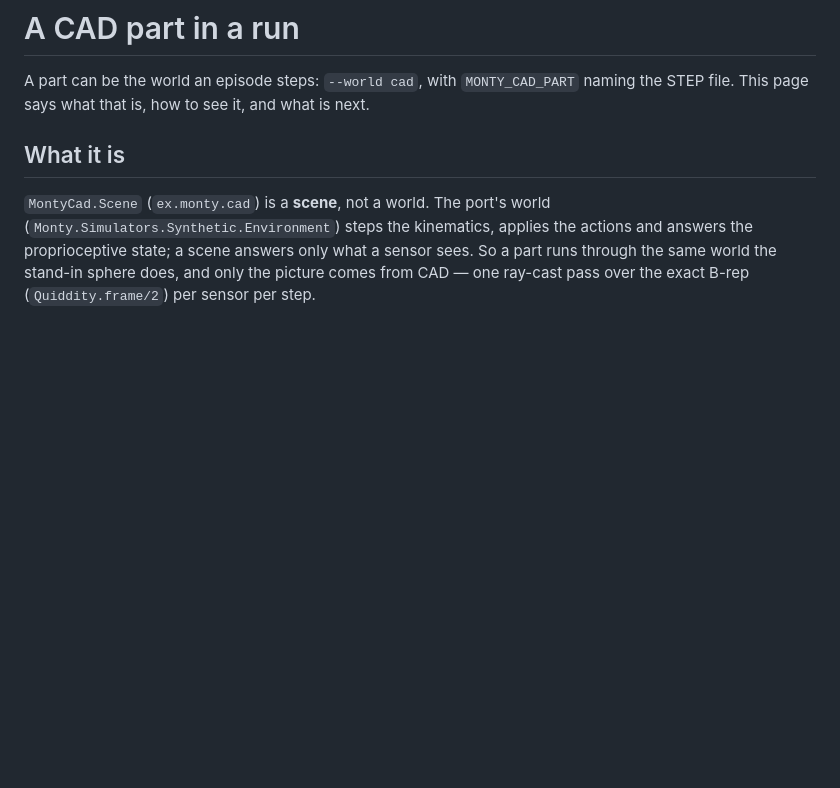
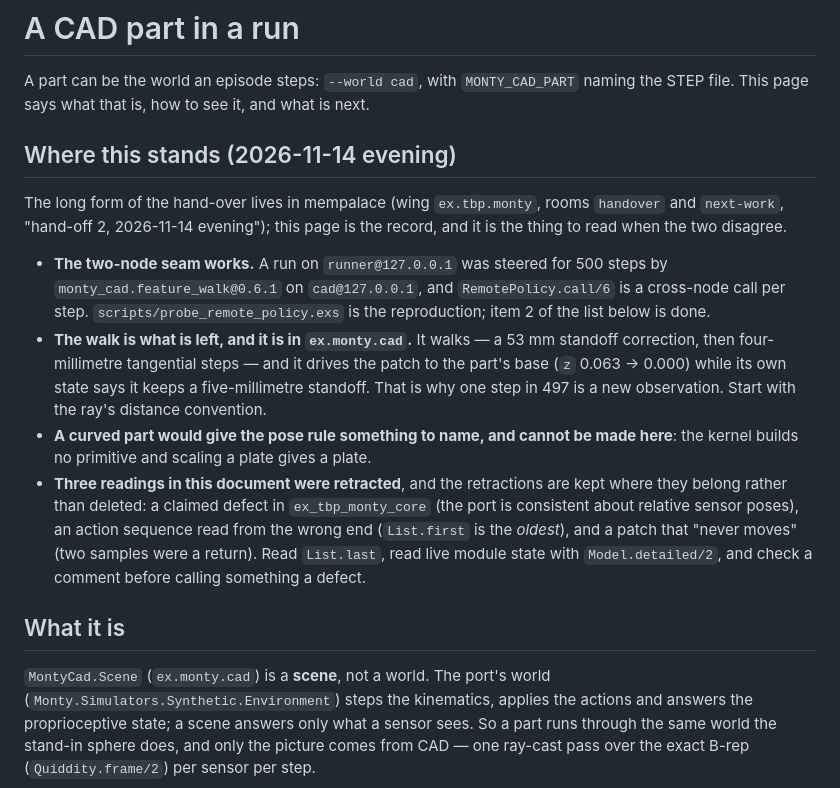
Before and after one commit to d-led/ex.tbp.monty, a Markdown page: docs/cad.md, the part around the change. Rendered like a GitHub page; blank space fills up the shorter version.

Commit message:
docs/cad.md opens with where the thread stands
The long hand-over lives in mempalace, which has been intermittently unwritable
and whose search is disabled again mid-session — so the record carries an
orientation block as well: the seam works, the walk is what is left and it is in
another package, a curved part cannot be made here, and three readings were
retracted with the reasons kept.

```diff
--- a/docs/cad.md
+++ b/docs/cad.md
@@ -3,6 +3,31 @@
 A part can be the world an episode steps: `--world cad`, with `MONTY_CAD_PART`
 naming the STEP file. This page says what that is, how to see it, and what is
 next.
+
+## Where this stands (2026-11-14 evening)
+
+The long form of the hand-over lives in mempalace (wing `ex.tbp.monty`, rooms
+`handover` and `next-work`, "hand-off 2, 2026-11-14 evening"); this page is the
+record, and it is the thing to read when the two disagree.
+
+- **The two-node seam works.** A run on `runner@127.0.0.1` was steered for 500
+  steps by `monty_cad.feature_walk@0.6.1` on `cad@127.0.0.1`, and
+  `RemotePolicy.call/6` is a cross-node call per step. `scripts/probe_remote_policy.exs`
+  is the reproduction; item 2 of the list below is done.
+- **The walk is what is left, and it is in `ex.monty.cad`.** It walks — a 53 mm
+  standoff correction, then four-millimetre tangential steps — and it drives the
+  patch to the part's base (`z` 0.063 → 0.000) while its own state says it keeps a
+  five-millimetre standoff. That is why one step in 497 is a new observation.
+  Start with the ray's distance convention.
+- **A curved part would give the pose rule something to name, and cannot be made
+  here**: the kernel builds no primitive and scaling a plate gives a plate.
+- **Three readings in this document were retracted**, and the retractions are
+  kept where they belong rather than deleted: a claimed defect in
+  `ex_tbp_monty_core` (the port is consistent about relative sensor poses), an
+  action sequence read from the wrong end (`List.first` is the *oldest*), and a
+  patch that "never moves" (two samples were a return). Read `List.last`, read
+  live module state with `Model.detailed/2`, and check a comment before calling
+  something a defect.
 
 ## What it is
 
```
